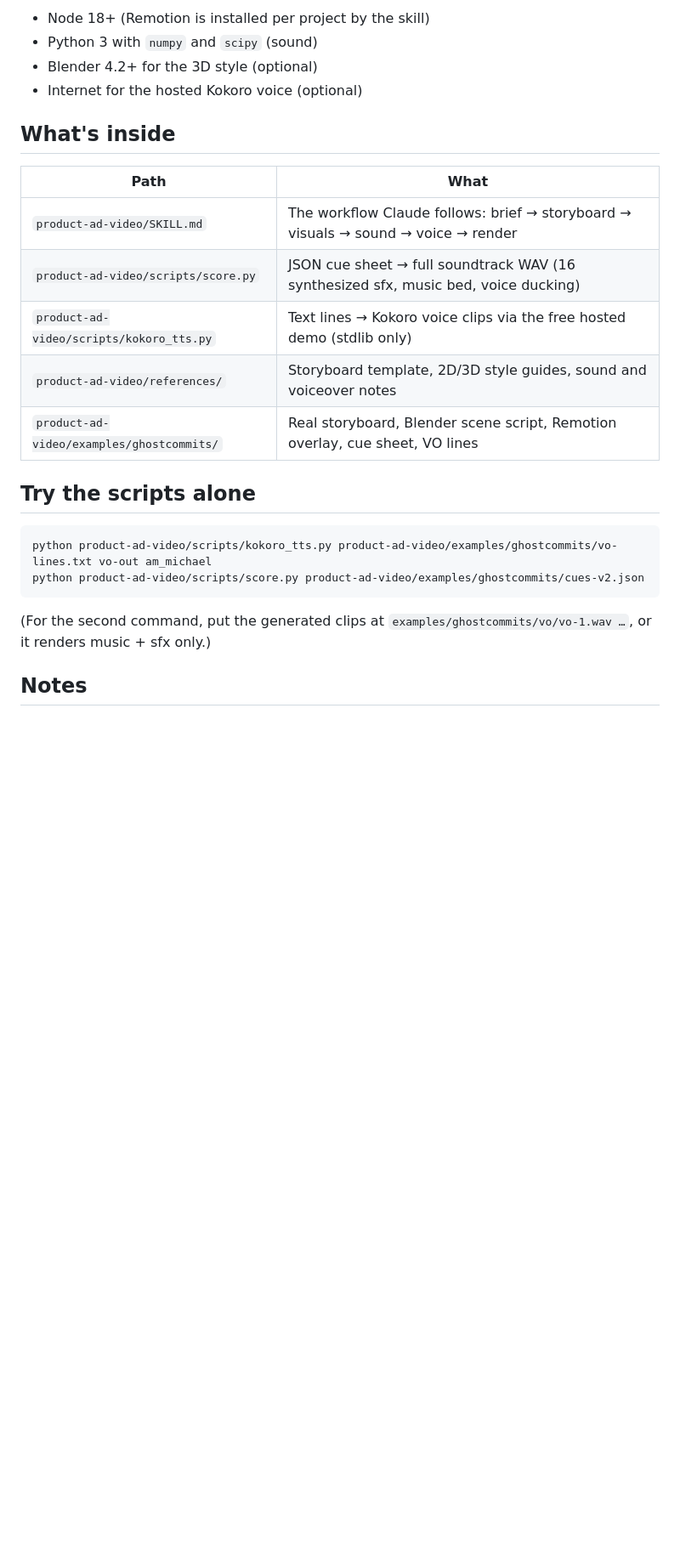
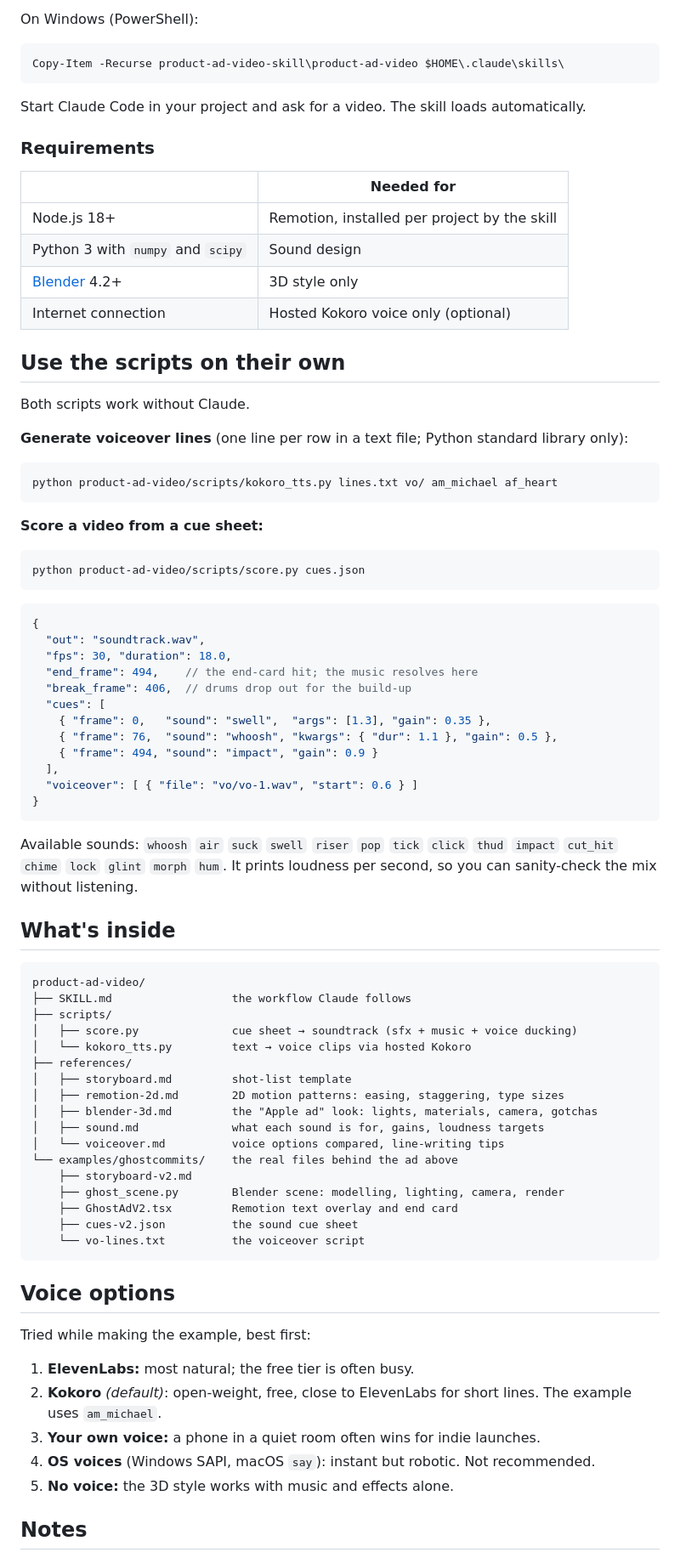
Before and after one commit to Dhananjay-alt/product-ad-video-skill, a Markdown page: README.md, the part around one of its changes. Shown at 85% size. GitHub-like rendering; blank space fills up the shorter version.

Commit message:
Add detailed README with preview GIF and shot sheet
Co-Authored-By: Claude Opus 5.5 <noreply@anthropic.com>

````diff
--- a/README.md
+++ b/README.md
@@ -19,28 +61,85 @@ Then just ask: *"Make an 18-second product ad for this repo, 3D style, with a vo
 
-- Node 18+ (Remotion is installed per project by the skill)
-- Python 3 with `numpy` and `scipy` (sound)
-- Blender 4.2+ for the 3D style (optional)
-- Internet for the hosted Kokoro voice (optional)
+On Windows (PowerShell):
+```powershell
+Copy-Item -Recurse product-ad-video-skill\product-ad-video $HOME\.claude\skills\
+```
+
+Start Claude Code in your project and ask for a video. The skill loads automatically.
+
+### Requirements
+
+| | Needed for |
+|---|---|
+| Node.js 18+ | Remotion, installed per project by the skill |
+| Python 3 with `numpy` and `scipy` | Sound design |
+| [Blender](https://www.blender.org/download/) 4.2+ | 3D style only |
+| Internet connection | Hosted Kokoro voice only (optional) |
+
+## Use the scripts on their own
+
+Both scripts work without Claude.
+
+**Generate voiceover lines** (one line per row in a text file; Python standard library only):
+
+```bash
+python product-ad-video/scripts/kokoro_tts.py lines.txt vo/ am_michael af_heart
+```
+
+**Score a video from a cue sheet:**
+
+```bash
+python product-ad-video/scripts/score.py cues.json
+```
+
+```jsonc
+{
+  "out": "soundtrack.wav",
+  "fps": 30, "duration": 18.0,
+  "end_frame": 494,    // the end-card hit; the music resolves here
+  "break_frame": 406,  // drums drop out for the build-up
+  "cues": [
+    { "frame": 0,   "sound": "swell",  "args": [1.3], "gain": 0.35 },
+    { "frame": 76,  "sound": "whoosh", "kwargs": { "dur": 1.1 }, "gain": 0.5 },
+    { "frame": 494, "sound": "impact", "gain": 0.9 }
+  ],
+  "voiceover": [ { "file": "vo/vo-1.wav", "start": 0.6 } ]
+}
+```
+
+Available sounds: `whoosh` `air` `suck` `swell` `riser` `pop` `tick` `click` `thud` `impact` `cut_hit` `chime` `lock` `glint` `morph` `hum`.
+It prints loudness per second, so you can sanity-check the mix without listening.
 
 ## What's inside
 
-| Path | What |
-|------|------|
-| `product-ad-video/SKILL.md` | The workflow Claude follows: brief → storyboard → visuals → sound → voice → render |
-| `product-ad-video/scripts/score.py` | JSON cue sheet → full soundtrack WAV (16 synthesized sfx, music bed, voice ducking) |
-| `product-ad-video/scripts/kokoro_tts.py` | Text lines → Kokoro voice clips via the free hosted demo (stdlib only) |
-| `product-ad-video/references/` | Storyboard template, 2D/3D style guides, sound and voiceover notes |
-| `product-ad-video/examples/ghostcommits/` | Real storyboard, Blender scene script, Remotion overlay, cue sheet, VO lines |
-
-## Try the scripts alone
-
-```bash
-python product-ad-video/scripts/kokoro_tts.py product-ad-video/examples/ghostcommits/vo-lines.txt vo-out am_michael
-python product-ad-video/scripts/score.py product-ad-video/examples/ghostcommits/cues-v2.json
+```
+product-ad-video/
+├── SKILL.md                  the workflow Claude follows
+├── scripts/
+│   ├── score.py              cue sheet → soundtrack (sfx + music + voice ducking)
+│   └── kokoro_tts.py         text → voice clips via hosted Kokoro
+├── references/
+│   ├── storyboard.md         shot-list template
+│   ├── remotion-2d.md        2D motion patterns: easing, staggering, type sizes
+│   ├── blender-3d.md         the "Apple ad" look: lights, materials, camera, gotchas
+│   ├── sound.md              what each sound is for, gains, loudness targets
+│   └── voiceover.md          voice options compared, line-writing tips
+└── examples/ghostcommits/    the real files behind the ad above
+    ├── storyboard-v2.md
+    ├── ghost_scene.py        Blender scene: modelling, lighting, camera, render
+    ├── GhostAdV2.tsx         Remotion text overlay and end card
+    ├── cues-v2.json          the sound cue sheet
+    └── vo-lines.txt          the voiceover script
 ```
 
-(For the second command, put the generated clips at `examples/ghostcommits/vo/vo-1.wav …`, or it
-renders music + sfx only.)
+## Voice options
+
+Tried while making the example, best first:
+
+1. **ElevenLabs:** most natural; the free tier is often busy.
+2. **Kokoro** *(default)*: open-weight, free, close to ElevenLabs for short lines. The example uses `am_michael`.
+3. **Your own voice:** a phone in a quiet room often wins for indie launches.
+4. **OS voices** (Windows SAPI, macOS `say`): instant but robotic. Not recommended.
+5. **No voice:** the 3D style works with music and effects alone.
 
 ## Notes
 
````
Also changed, not shown: other parts of README.md (+64 -13 lines), assets/shots.jpg (added), 1 other file.
